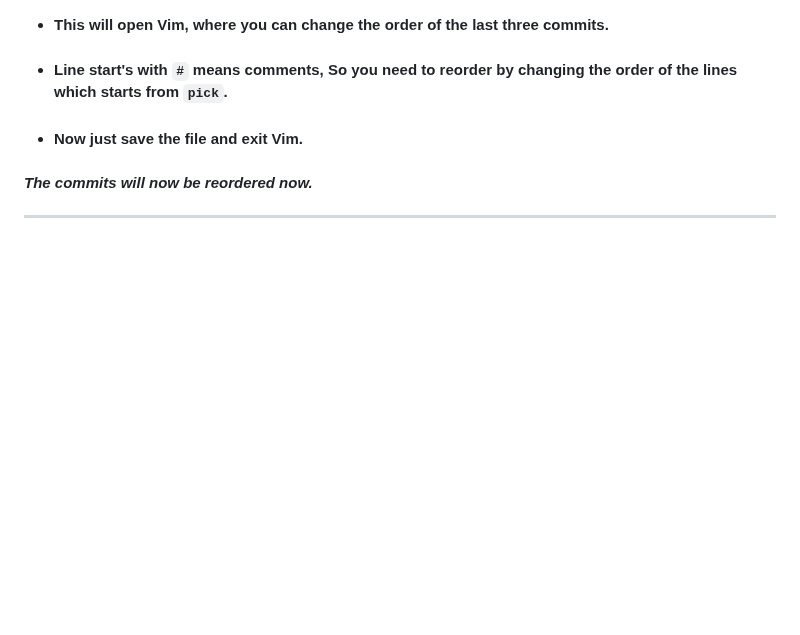
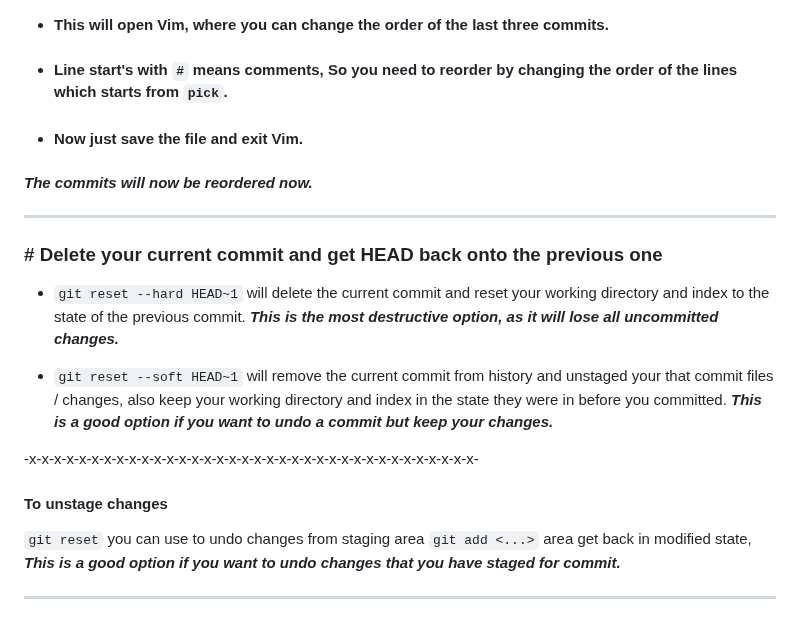
Before and after one commit to workLokeshVishwakarma/git-learning, a Markdown page: README.md, the part around the change. Drawn GitHub-style; blank space fills up the shorter version.

```diff
--- a/README.md
+++ b/README.md
@@ -362,3 +362,17 @@ If you are working on a feature branch and need to switch to a bugfix branch, yo
 #### <i>The commits will now be reordered now.</i>
 
 <hr />
+
+### # Delete your current commit and get HEAD back onto the previous one
+
+- `git reset --hard HEAD~1` will delete the current commit and reset your working directory and index to the state of the previous commit. <b><i>This is the most destructive option, as it will lose all uncommitted changes.</i></b>
+
+- `git reset --soft HEAD~1` will remove the current commit from history and unstaged your that commit files / changes, also keep your working directory and index in the state they were in before you committed. <b><i>This is a good option if you want to undo a commit but keep your changes.</b></i>
+
+-x-x-x-x-x-x-x-x-x-x-x-x-x-x-x-x-x-x-x-x-x-x-x-x-x-x-x-x-x-x-x-x-x-x-x-x-
+
+#### To unstage changes
+
+`git reset` you can use to undo changes from staging area `git add <...>` area get back in modified state, <b><i>This is a good option if you want to undo changes that you have staged for commit.</b></i>
+
+<hr />
```
